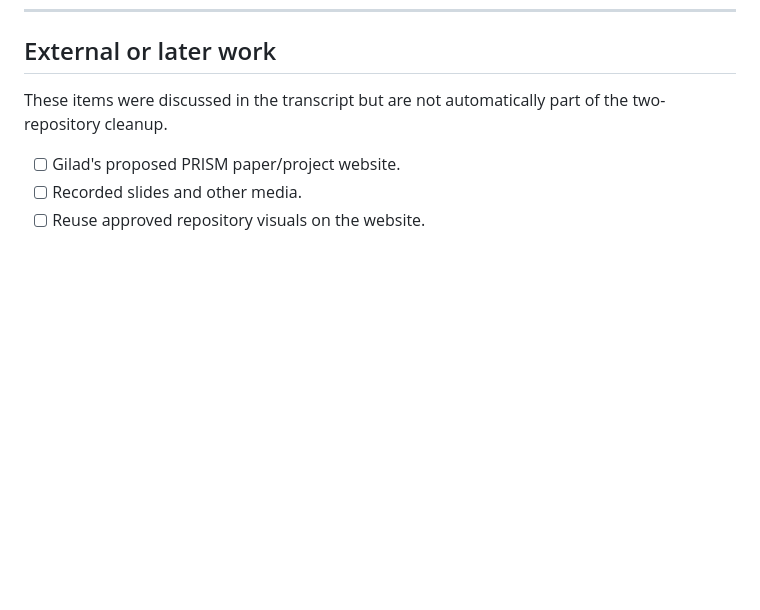
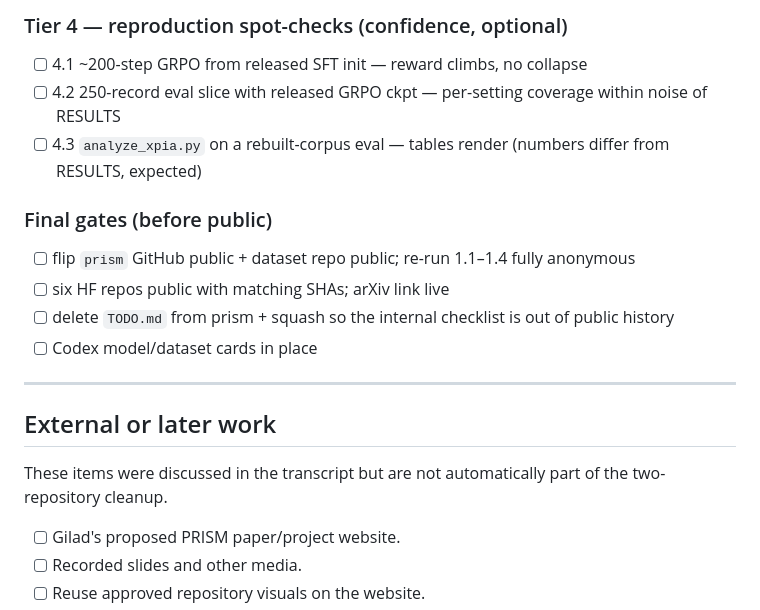
Before and after one commit to Offensive-AI-Lab/prism, a Markdown page: TODO.md, the part around one of its changes. Drawn GitHub-style; blank space fills up the shorter version.

```diff
--- a/TODO.md
+++ b/TODO.md
@@ -627,3 +675,16 @@ Tasks:
+### Tier 4 — reproduction spot-checks (confidence, optional)
+- [ ] 4.1 ~200-step GRPO from released SFT init — reward climbs, no collapse
+- [ ] 4.2 250-record eval slice with released GRPO ckpt — per-setting coverage within noise of RESULTS
+- [ ] 4.3 `analyze_xpia.py` on a rebuilt-corpus eval — tables render (numbers differ from RESULTS, expected)
+
+### Final gates (before public)
+- [ ] flip `prism` GitHub public + dataset repo public; re-run 1.1–1.4 fully anonymous
+- [ ] six HF repos public with matching SHAs; arXiv link live
+- [ ] delete `TODO.md` from prism + squash so the internal checklist is out of public history
+- [ ] Codex model/dataset cards in place
+
+---
+
 ## External or later work
 
 These items were discussed in the transcript but are not automatically part of the two-repository cleanup.
```
Also changed, not shown: other parts of TODO.md (+48 -0 lines).
